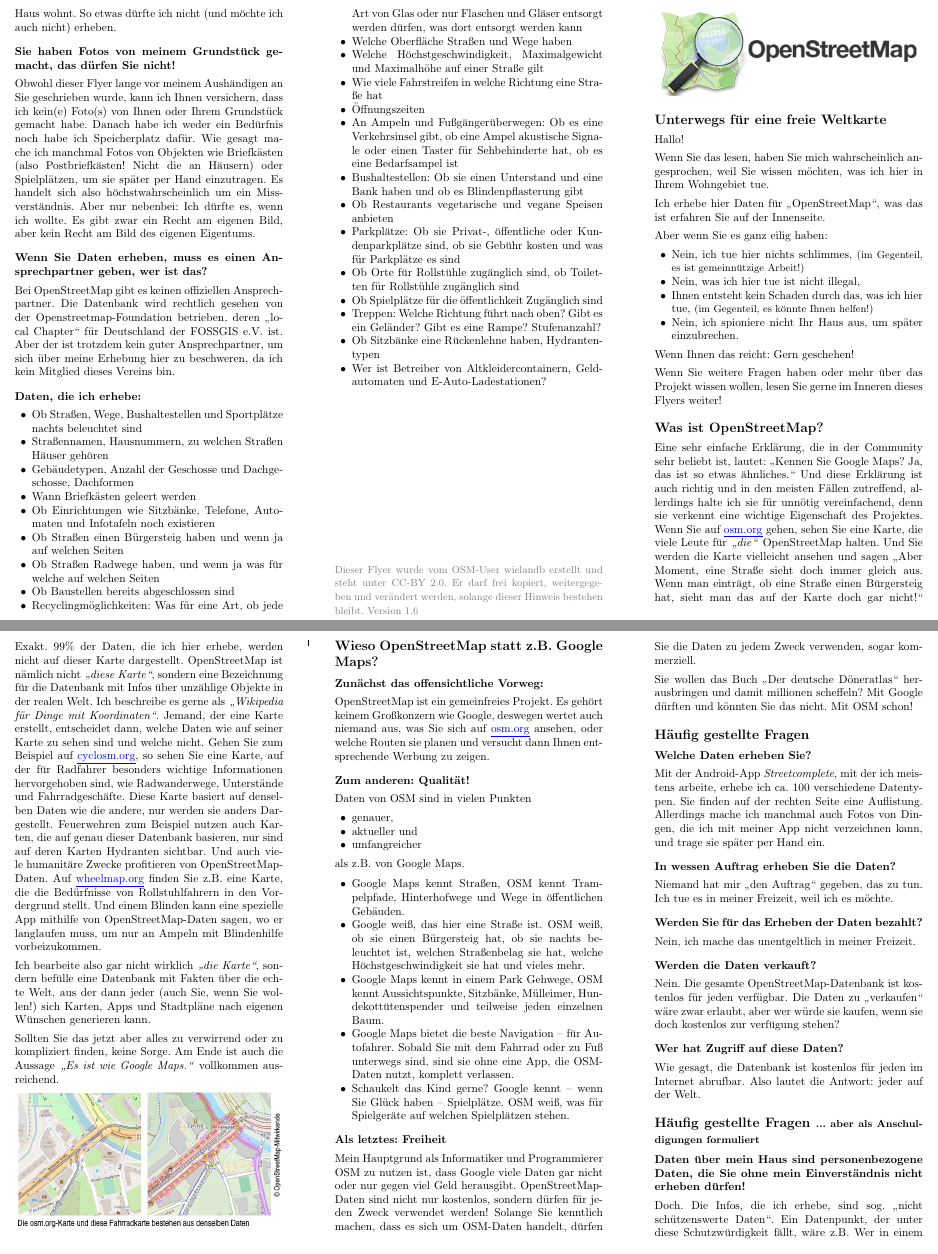
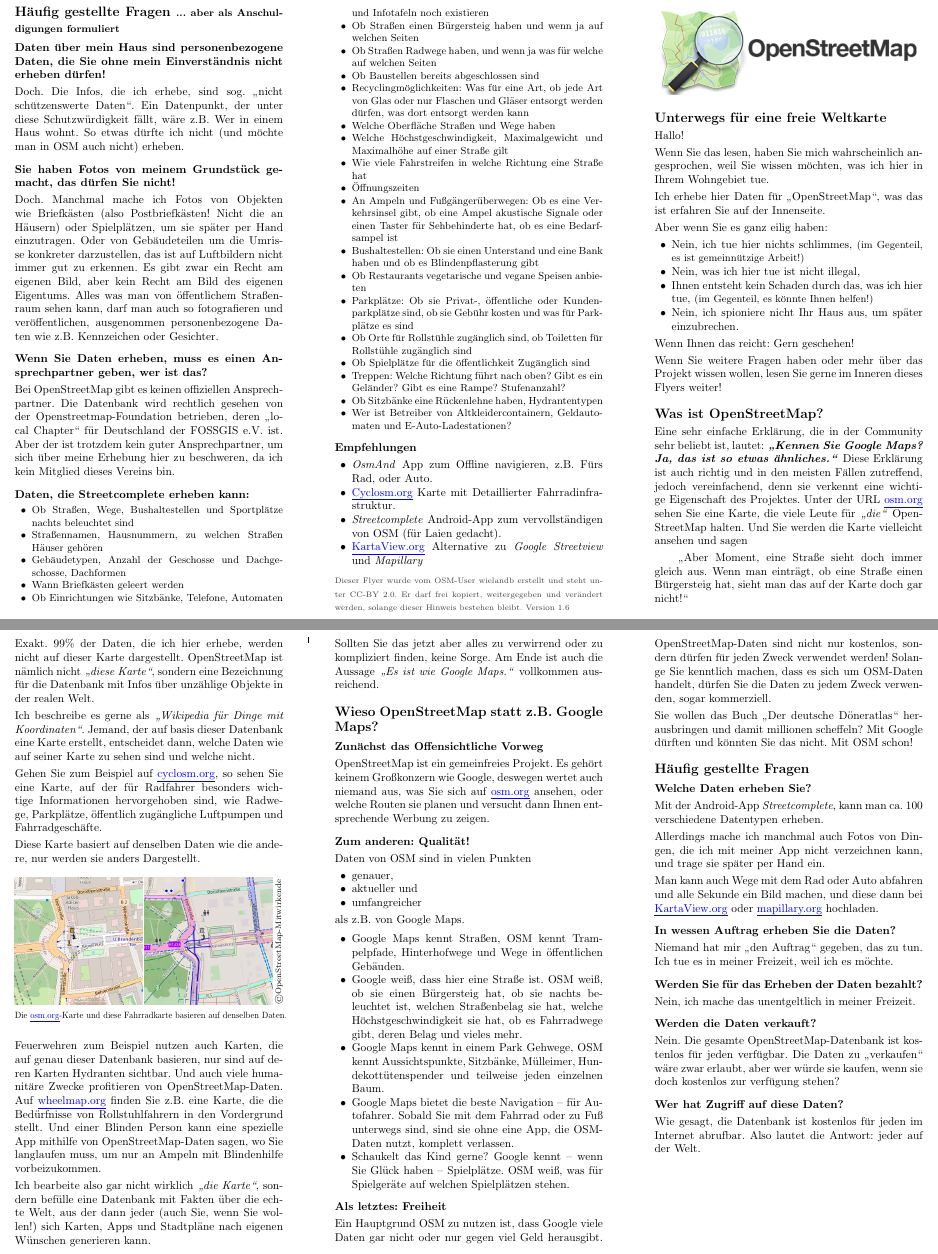
Before and after one commit to joshinils/osm_flyer, a LaTeX document (flyer.tex): two parts of pages 1 and 2 of 2, joined at a grey line, cut so that both start at the same text. Compiled offline with pdfLaTeX.

Commit message:
gestalte flyer persönlicher

```diff
--- a/flyer.tex
+++ b/flyer.tex
@@ -11,11 +11,15 @@
 \titlespacing*{\section   }{0pt}{7pt}{0pt}
 \titlespacing*{\subsection}{0pt}{5pt}{0pt}
 
+\setlength{\parskip}{3pt}
+
 \usepackage{xcolor}
 
 \usepackage{xcolor,soul,lipsum}
 \usepackage[hidelinks]{hyperref}
 \newcommand{\myhy}[1]{{\color{blue}\setulcolor{blue}\ul{#1}}}
+
+\usepackage{float}
 
 \renewcommand*\foldmarkrule{.3mm}
 %\renewcommand*\foldmarklength{5mm}
@@ -44,32 +48,48 @@
     Wenn Sie weitere Fragen haben oder mehr über das Projekt wissen wollen, lesen Sie gerne im Inneren dieses Flyers weiter!
 
     \section{Was ist OpenStreetMap?}
-    Eine sehr einfache Erklärung, die in der Community sehr beliebt ist, lautet: "Kennen Sie Google Maps? Ja, das ist so etwas ähnliches."
-    Und diese Erklärung ist auch richtig und in den meisten Fällen zutreffend, allerdings halte ich sie für unnötig vereinfachend, denn sie verkennt eine wichtige Eigenschaft des Projektes.
-    Wenn Sie auf \myhy{osm.org} gehen, sehen Sie eine Karte, die viele Leute für \textit{"die"} OpenStreetMap halten.
-    Und Sie werden die Karte vielleicht ansehen und sagen "Aber Moment, eine Straße sieht doch immer gleich aus.
+    Eine sehr einfache Erklärung, die in der Community sehr beliebt ist, lautet: \textit{\textbf{"Kennen Sie Google Maps? Ja, das ist so etwas ähnliches."}}
+    Diese Erklärung ist auch richtig und in den meisten Fällen zutreffend, jedoch vereinfachend, denn sie verkennt eine wichtige Eigenschaft des Projektes.
+    Unter der URL \myhy{osm.org} sehen Sie eine Karte, die viele Leute für \textit{"die"} OpenStreetMap halten.
+    Und Sie werden die Karte vielleicht ansehen und sagen
+
+    \hspace{15pt} "Aber Moment, eine Straße sieht doch immer gleich aus.
     Wenn man einträgt, ob eine Straße einen Bürgersteig hat, sieht man das auf der Karte doch gar nicht!"
+
     Exakt. 99\% der Daten, die ich hier erhebe, werden nicht auf dieser Karte dargestellt.
     OpenStreetMap ist nämlich nicht \textit{"diese Karte"}, sondern eine Bezeichnung für die Datenbank mit Infos über unzählige Objekte in der realen Welt.
+
     Ich beschreibe es gerne als \textit{"Wikipedia für Dinge mit Koordinaten"}.
-    Jemand, der eine Karte erstellt, entscheidet dann, welche Daten wie auf seiner Karte zu sehen sind und welche nicht.
-    Gehen Sie zum Beispiel auf \myhy{cyclosm.org}, so sehen Sie eine Karte, auf der für Radfahrer besonders wichtige Informationen hervorgehoben sind, wie Radwanderwege, Unterstände und Fahrradgeschäfte.
+    Jemand, der auf basis dieser Datenbank eine Karte erstellt, entscheidet dann, welche Daten wie auf seiner Karte zu sehen sind und welche nicht.
+
+    Gehen Sie zum Beispiel auf \myhy{cyclosm.org}, so sehen Sie eine Karte, auf der für Radfahrer besonders wichtige Informationen hervorgehoben sind, wie Radwege, Parkplätze, öffentlich zugängliche Luftpumpen und Fahrradgeschäfte.
+
     Diese Karte basiert auf denselben Daten wie die andere, nur werden sie anders Dargestellt.
+    \begin{figure}[H]
+        \centering
+        \begin{minipage}[b]{0.475\linewidth}
+            \includegraphics[width=\linewidth]{carto_bb_s.png}
+        \end{minipage}
+        \hfill
+        \begin{minipage}[b]{0.475\linewidth}
+            \includegraphics[width=\linewidth]{cyclosm_bb_s.png}
+        \end{minipage}
+        \rotatebox{90}{\scriptsize\textcopyright OpenStreetMap-Mitwirkende}
+        \scalebox{.75}[.8]{Die \myhy{osm.org}-Karte und diese Fahrradkarte basieren auf denselben Daten.}
+    \end{figure}
     Feuerwehren zum Beispiel nutzen auch Karten, die auf genau dieser Datenbank basieren, nur sind auf deren Karten Hydranten sichtbar.
     Und auch viele humanitäre Zwecke profitieren von OpenStreetMap-Daten.
     Auf \myhy{wheelmap.org} finden Sie z.B. eine Karte, die die Bedürfnisse von Rollstuhlfahrern in den Vordergrund stellt.
-    Und einem Blinden kann eine spezielle App mithilfe von OpenStreetMap-Daten sagen, wo er langlaufen muss, um nur an Ampeln mit Blindenhilfe vorbeizukommen.
+    Und einer Blinden Person kann eine spezielle App mithilfe von OpenStreetMap-Daten sagen, wo Sie langlaufen muss, um nur an Ampeln mit Blindenhilfe vorbeizukommen.
 
     Ich bearbeite also gar nicht wirklich \textit{"die Karte"}, sondern befülle eine Datenbank mit Fakten über die echte Welt, aus der dann jeder (auch Sie, wenn Sie wollen!) sich Karten, Apps und Stadtpläne nach eigenen Wünschen generieren kann.
 
     Sollten Sie das jetzt aber alles zu verwirrend oder zu kompliziert finden, keine Sorge.
     Am Ende ist auch die Aussage \textit{"Es ist wie Google Maps."} vollkommen ausreichend.
 
-    \includegraphics[width=\linewidth]{karte.png}
-
 
     \section{Wieso OpenStreetMap statt z.B. Google Maps?}
-    \subsection{Zunächst das offensichtliche Vorweg:}
+    \subsection{Zunächst das Offensichtliche Vorweg}
     OpenStreetMap ist ein gemeinfreies Projekt.
     Es gehört keinem Großkonzern wie Google, deswegen wertet auch niemand aus, was Sie sich auf \myhy{osm.org} ansehen, oder welche Routen sie planen und versucht dann Ihnen entsprechende Werbung zu zeigen.
 
@@ -84,8 +104,8 @@
 
     \begin{itemize}[noitemsep,topsep=0pt]
         \item Google Maps kennt Straßen, OSM kennt Trampelpfade, Hinterhofwege und Wege in öffentlichen Gebäuden.
-        \item Google weiß, das hier eine Straße ist.
-        OSM weiß, ob sie einen Bürgersteig hat, ob sie nachts beleuchtet ist, welchen Straßenbelag sie hat, welche Höchstgeschwindigkeit sie hat und vieles mehr.
+        \item Google weiß, dass hier eine Straße ist.
+        OSM weiß, ob sie einen Bürgersteig hat, ob sie nachts beleuchtet ist, welchen Straßenbelag sie hat, welche Höchstgeschwindigkeit sie hat, ob es Fahrradwege gibt, deren Belag und vieles mehr.
         \item Google Maps kennt in einem Park Gehwege, OSM kennt Aussichtspunkte, Sitzbänke, Mülleimer, Hundekottütenspender und teilweise jeden einzelnen Baum.
         \item Google Maps bietet die beste Navigation -- für Autofahrer.
         Sobald Sie mit dem Fahrrad oder zu Fuß unterwegs sind, sind sie ohne eine App, die OSM-Daten nutzt, komplett verlassen.
@@ -94,7 +114,7 @@
     \end{itemize}
 
     \subsection{Als letztes: Freiheit}
-    Mein Hauptgrund als Informatiker und Programmierer OSM zu nutzen ist, dass Google viele Daten gar nicht oder nur gegen viel Geld herausgibt.
+    Ein Hauptgrund OSM zu nutzen ist, dass Google viele Daten gar nicht oder nur gegen viel Geld herausgibt.
     OpenStreetMap-Daten sind nicht nur kostenlos, sondern dürfen für jeden Zweck verwendet werden! Solange Sie kenntlich machen, dass es sich um OSM-Daten handelt, dürfen Sie die Daten zu jedem Zweck verwenden, sogar kommerziell.
 
     Sie wollen das Buch "Der deutsche Döneratlas" herausbringen und damit millionen scheffeln?
@@ -104,9 +124,11 @@
 
     \section{Häufig gestellte Fragen}
     \subsection{Welche Daten erheben Sie?}
-    Mit der Android-App \textit{Streetcomplete}, mit der ich meistens arbeite, erhebe ich ca. 100 verschiedene Datentypen.
-    Sie finden auf der rechten Seite eine Auflistung.
+    Mit der Android-App \textit{Streetcomplete}, kann man ca. 100 verschiedene Datentypen erheben.
+
     Allerdings mache ich manchmal auch Fotos von Dingen, die ich mit meiner App nicht verzeichnen kann, und trage sie später per Hand ein.
+
+    Man kann auch Wege mit dem Rad oder Auto abfahren und alle Sekunde ein Bild machen, und diese dann bei \myhy{KartaView.org} oder \myhy{mapillary.org} hochladen.
 
     \subsection{In wessen Auftrag erheben Sie die Daten?}
     Niemand hat mir "den Auftrag" gegeben, das zu tun.
@@ -130,15 +152,14 @@
     Doch.
     Die Infos, die ich erhebe, sind sog. "nicht schützenswerte Daten".
     Ein Datenpunkt, der unter diese Schutzwürdigkeit fällt, wäre z.B. Wer in einem Haus wohnt.
-    So etwas dürfte ich nicht (und möchte ich auch nicht) erheben.
+    So etwas dürfte ich nicht (und möchte man in OSM auch nicht) erheben.
 
     \subsection{Sie haben Fotos von meinem Grundstück gemacht, das dürfen Sie nicht!}
-    Obwohl dieser Flyer lange vor meinem Aushändigen an Sie geschrieben wurde, kann ich Ihnen versichern, dass ich kein(e) Foto(s) von Ihnen oder Ihrem Grundstück gemacht habe.
-    Danach habe ich weder ein Bedürfnis noch habe ich Speicherplatz dafür.
-    Wie gesagt mache ich manchmal Fotos von Objekten wie Briefkästen (also Postbriefkästen! Nicht die an Häusern) oder Spielplätzen, um sie später per Hand einzutragen.
-    Es handelt sich also höchstwahrscheinlich um ein Missverständnis.
-    Aber nur nebenbei: Ich dürfte es, wenn ich wollte.
+    Doch.
+    Manchmal mache ich Fotos von Objekten wie Briefkästen (also Postbriefkästen! Nicht die an Häusern) oder Spielplätzen, um sie später per Hand einzutragen.
+    Oder von Gebäudeteilen um die Umrisse konkreter darzustellen, das ist auf Luftbildern nicht immer gut zu erkennen.
     Es gibt zwar ein Recht am eigenen Bild, aber kein Recht am Bild des eigenen Eigentums.
+    Alles was man von öffentlichem Straßenraum sehen kann, darf man auch so fotografieren und veröffentlichen, ausgenommen personenbezogene Daten wie z.B. Kennzeichen oder Gesichter.
 
     \subsection{Wenn Sie Daten erheben, muss es einen Ansprechpartner geben, wer ist das?}
     Bei OpenStreetMap gibt es keinen offiziellen Ansprechpartner.
@@ -146,8 +167,9 @@
     Aber der ist trotzdem kein guter Ansprechpartner, um sich über meine Erhebung hier zu beschweren, da ich kein Mitglied dieses Vereins bin.
 
 
-    \subsection{Daten, die ich erhebe:}
+    \subsection{Daten, die Streetcomplete erheben kann:}
     \begin{itemize}[noitemsep,topsep=0pt]
+        \small
         \item Ob Straßen, Wege, Bushaltestellen und Sportplätze nachts beleuchtet sind
         \item Straßennamen, Hausnummern, zu welchen Straßen Häuser gehören
         \item Gebäudetypen, Anzahl der Geschosse und Dachgeschosse, Dachformen
@@ -172,9 +194,16 @@
         \item Wer ist Betreiber von Altkleidercontainern, Geldautomaten und E-Auto-Ladestationen?
     \end{itemize}
 
+    \subsection{Empfehlungen}
+    \begin{itemize}[noitemsep,topsep=0pt]
+        \item \textit{OsmAnd} App zum Offline navigieren, z.B. Fürs Rad, oder Auto.
+        \item \myhy{Cyclosm.org} Karte mit Detaillierter Fahrradinfrastruktur.
+        \item \textit{Streetcomplete} Android-App zum vervollständigen von OSM (für Laien gedacht).
+        \item \myhy{KartaView.org} Alternative zu \textit{Google Streetview} und \textit{Mapillary}
+    \end{itemize}
 
-    \vfill
-    \textcolor{gray}{\small Dieser Flyer wurde vom OSM-User wielandb erstellt und steht unter CC-BY 2.0.
+    %\vfill
+    \textcolor{darkgray}{\scriptsize Dieser Flyer wurde vom OSM-User wielandb erstellt und steht unter CC-BY 2.0.
     Er darf frei kopiert, weitergegeben und verändert werden, solange dieser Hinweis bestehen bleibt.
     Version 1.6}
 
```
Also changed, not shown: carto_bb.png (added), carto_bb_s.png (added), cyclosm_bb.png (added), cyclosm_bb_s.png (added), flyer.pdf.
